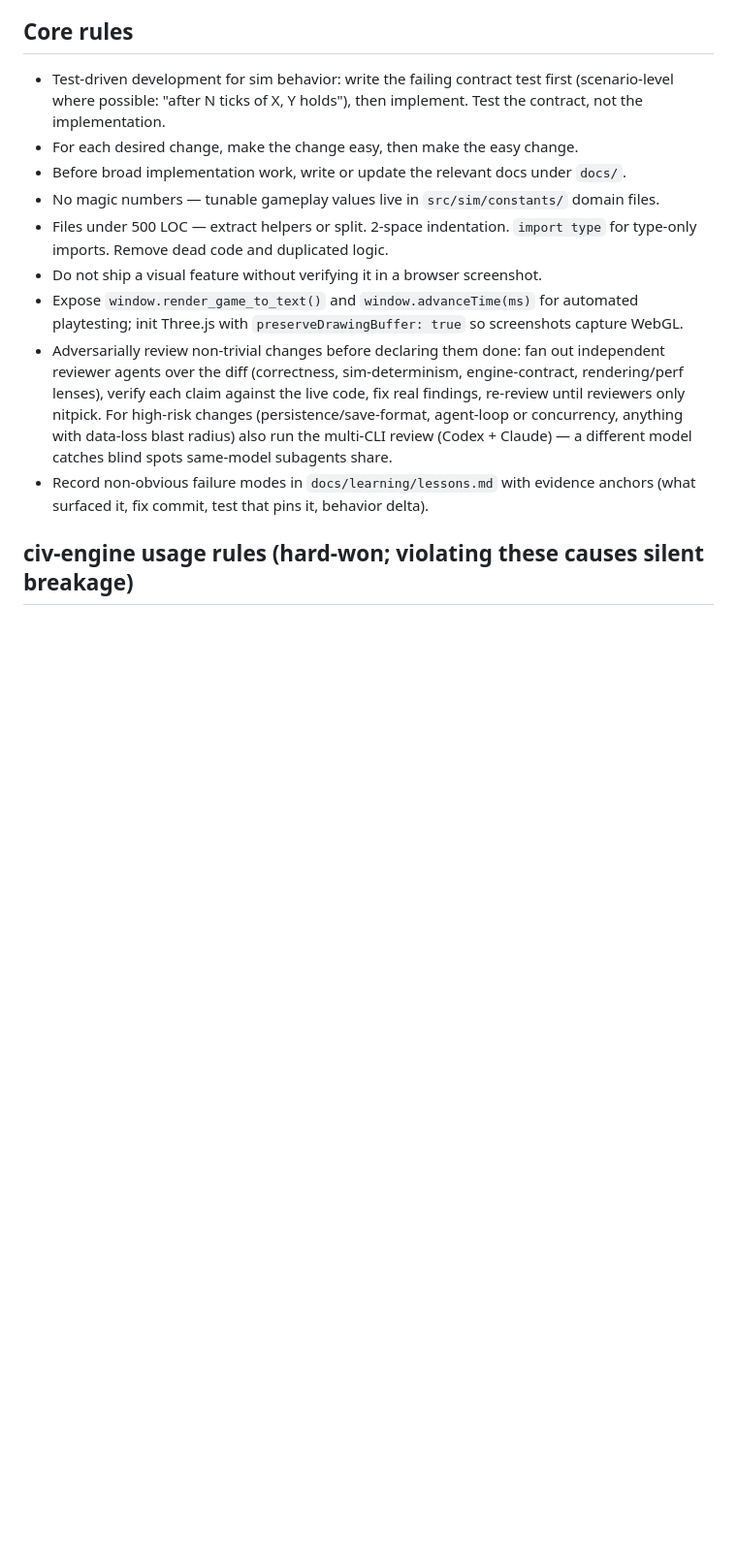
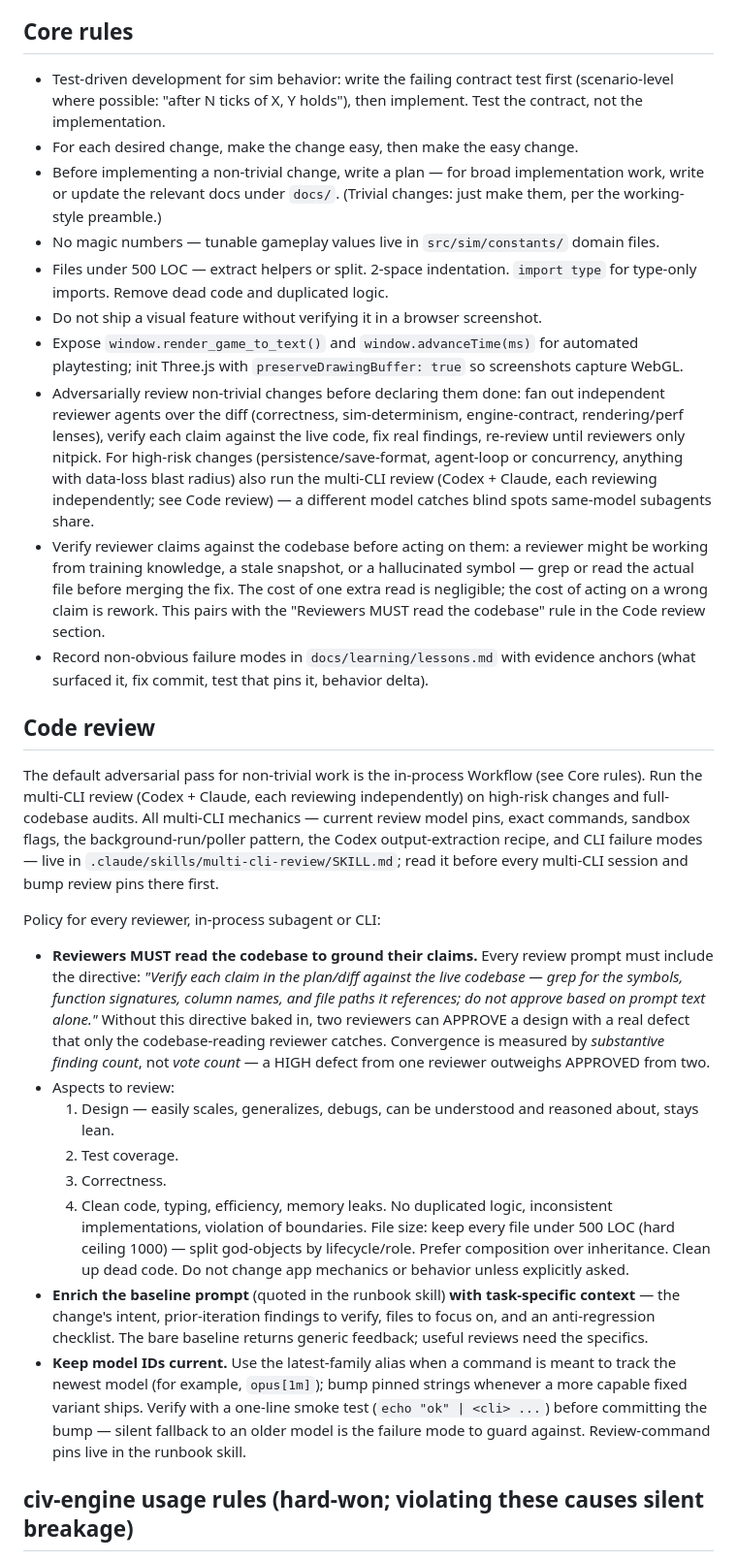
Before and after one commit to yanfengliu/city, a Markdown page: AGENTS.md, the part around one of its changes. Shown at 97% size. Rendered like a GitHub page; blank space fills up the shorter version.

Commit message:
docs(agents): sync fleet principles from aoe2 canonical (2026-07-09) — extract multi-cli-review runbook skill
Adds Session start section (PROGRESS.md + docs/architecture/architecture.md), scopes the plan rule to non-trivial changes, adds the verify-reviewer-claims core rule, and adds a condensed Code review section (reviewers-must-read directive, convergence by substantive finding count, 4 review aspects with generic file-size wording, enrich-the-baseline-prompt, model-currency) pointing at the new .claude/skills/multi-cli-review/SKILL.md runbook (from the fleet template; no reviewer pin sites in this repo's scripts — harness LLM comes via CITY_LLM_VISUAL_LOOP_COMMAND env var). Recursive loop section, gates, and all repo-specific sections unchanged. Test/build gates not run: markdown-only diff with no gate surface.

Co-Authored-By: Claude Fable 5 <noreply@anthropic.com>

```diff
--- a/AGENTS.md
+++ b/AGENTS.md
@@ -64,13 +68,29 @@ Run the smallest relevant check while iterating. All four gates (`test`, `typech
 
 - Test-driven development for sim behavior: write the failing contract test first (scenario-level where possible: "after N ticks of X, Y holds"), then implement. Test the contract, not the implementation.
 - For each desired change, make the change easy, then make the easy change.
-- Before broad implementation work, write or update the relevant docs under `docs/`.
+- Before implementing a non-trivial change, write a plan — for broad implementation work, write or update the relevant docs under `docs/`. (Trivial changes: just make them, per the working-style preamble.)
 - No magic numbers — tunable gameplay values live in `src/sim/constants/` domain files.
 - Files under 500 LOC — extract helpers or split. 2-space indentation. `import type` for type-only imports. Remove dead code and duplicated logic.
 - Do not ship a visual feature without verifying it in a browser screenshot.
 - Expose `window.render_game_to_text()` and `window.advanceTime(ms)` for automated playtesting; init Three.js with `preserveDrawingBuffer: true` so screenshots capture WebGL.
-- Adversarially review non-trivial changes before declaring them done: fan out independent reviewer agents over the diff (correctness, sim-determinism, engine-contract, rendering/perf lenses), verify each claim against the live code, fix real findings, re-review until reviewers only nitpick. For high-risk changes (persistence/save-format, agent-loop or concurrency, anything with data-loss blast radius) also run the multi-CLI review (Codex + Claude) — a different model catches blind spots same-model subagents share.
+- Adversarially review non-trivial changes before declaring them done: fan out independent reviewer agents over the diff (correctness, sim-determinism, engine-contract, rendering/perf lenses), verify each claim against the live code, fix real findings, re-review until reviewers only nitpick. For high-risk changes (persistence/save-format, agent-loop or concurrency, anything with data-loss blast radius) also run the multi-CLI review (Codex + Claude, each reviewing independently; see Code review) — a different model catches blind spots same-model subagents share.
+- Verify reviewer claims against the codebase before acting on them: a reviewer might be working from training knowledge, a stale snapshot, or a hallucinated symbol — grep or read the actual file before merging the fix. The cost of one extra read is negligible; the cost of acting on a wrong claim is rework. This pairs with the "Reviewers MUST read the codebase" rule in the Code review section.
 - Record non-obvious failure modes in `docs/learning/lessons.md` with evidence anchors (what surfaced it, fix commit, test that pins it, behavior delta).
+
+## Code review
+
+The default adversarial pass for non-trivial work is the in-process Workflow (see Core rules). Run the multi-CLI review (Codex + Claude, each reviewing independently) on high-risk changes and full-codebase audits. All multi-CLI mechanics — current review model pins, exact commands, sandbox flags, the background-run/poller pattern, the Codex output-extraction recipe, and CLI failure modes — live in `.claude/skills/multi-cli-review/SKILL.md`; read it before every multi-CLI session and bump review pins there first.
+
+Policy for every reviewer, in-process subagent or CLI:
+
+- **Reviewers MUST read the codebase to ground their claims.** Every review prompt must include the directive: *"Verify each claim in the plan/diff against the live codebase — grep for the symbols, function signatures, column names, and file paths it references; do not approve based on prompt text alone."* Without this directive baked in, two reviewers can APPROVE a design with a real defect that only the codebase-reading reviewer catches. Convergence is measured by *substantive finding count*, not *vote count* — a HIGH defect from one reviewer outweighs APPROVED from two.
+- Aspects to review:
+  1. Design — easily scales, generalizes, debugs, can be understood and reasoned about, stays lean.
+  2. Test coverage.
+  3. Correctness.
+  4. Clean code, typing, efficiency, memory leaks. No duplicated logic, inconsistent implementations, violation of boundaries. File size: keep every file under 500 LOC (hard ceiling 1000) — split god-objects by lifecycle/role. Prefer composition over inheritance. Clean up dead code. Do not change app mechanics or behavior unless explicitly asked.
+- **Enrich the baseline prompt** (quoted in the runbook skill) **with task-specific context** — the change's intent, prior-iteration findings to verify, files to focus on, and an anti-regression checklist. The bare baseline returns generic feedback; useful reviews need the specifics.
+- **Keep model IDs current.** Use the latest-family alias when a command is meant to track the newest model (for example, `opus[1m]`); bump pinned strings whenever a more capable fixed variant ships. Verify with a one-line smoke test (`echo "ok" | <cli> ...`) before committing the bump — silent fallback to an older model is the failure mode to guard against. Review-command pins live in the runbook skill.
 
 ## civ-engine usage rules (hard-won; violating these causes silent breakage)
 
```
Also changed, not shown: other parts of AGENTS.md (+4 -0 lines), 1 other file.
